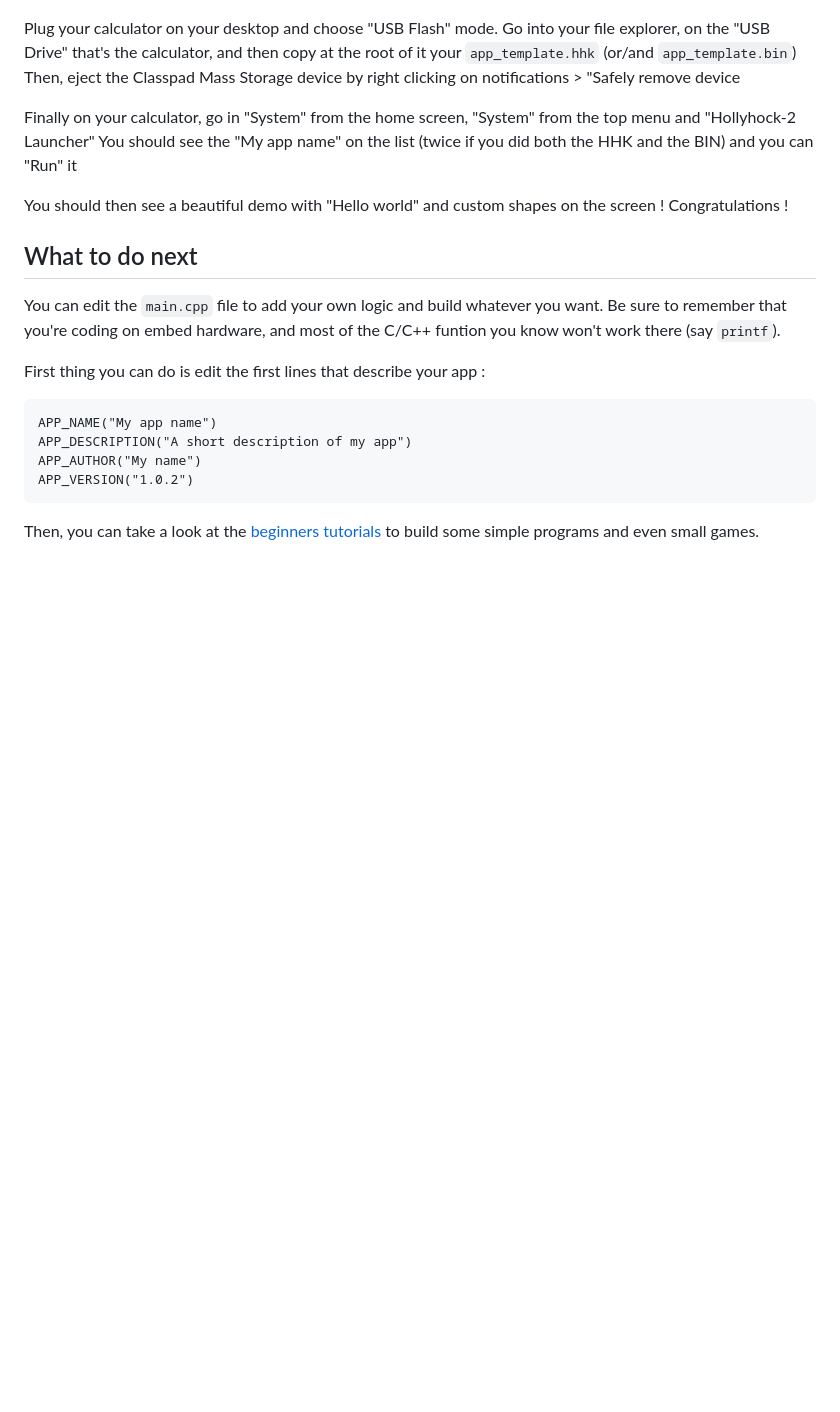
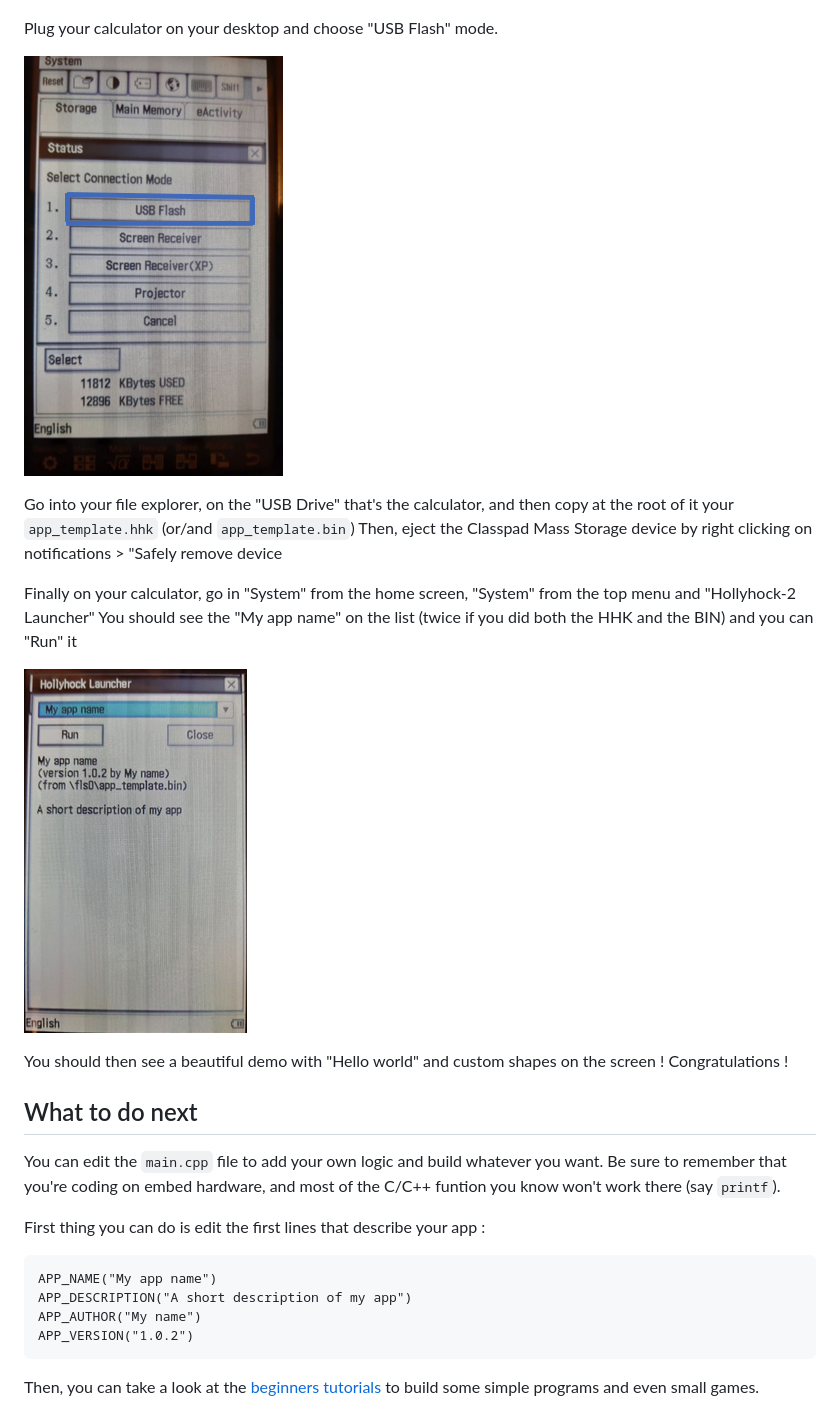
Before and after one commit to TheRainbowPhoenix/CPPythonVM, a Markdown page: README.md, the part around the change. GitHub-like rendering; pictures changed too: docs/cp_usb_flash.png (added), docs/run_your_app.png (added); blank space fills up the shorter version.

Commit message:
More images

```diff
--- a/README.md
+++ b/README.md
@@ -40,11 +40,19 @@ You can now download generated files. If you run into issues during this step, p
 </p>
 
 Plug your calculator on your desktop and choose "USB Flash" mode.
+<p>
+  <img src="docs/cp_usb_flash.png" alt="choose USB Flash on your calculator"/>
+</p>
+
+
 Go into your file explorer, on the "USB Drive" that's the calculator, and then copy at the root of it your `app_template.hhk` (or/and `app_template.bin`)
 Then, eject the Classpad Mass Storage device by right clicking on notifications > "Safely remove device
 
 Finally on your calculator, go in "System" from the home screen, "System" from the top menu and "Hollyhock-2 Launcher"
 You should see the "My app name" on the list (twice if you did both the HHK and the BIN) and you can "Run" it
+<p>
+  <img src="docs/run_your_app.png" alt="You can run your app by clicking Run"/>
+</p>
 
 You should then see a beautiful demo with "Hello world" and custom shapes on the screen ! Congratulations !
 
```
